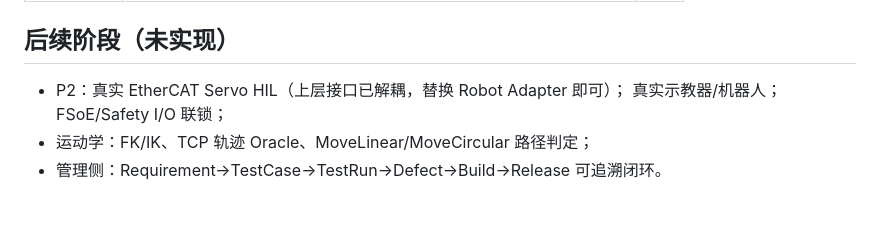
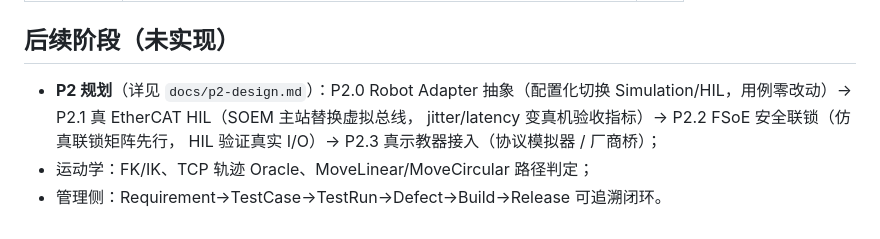
Before and after one commit to Curryhao30/robot-test-platform, a Markdown page: README.md, the part around the change. Drawn GitHub-style.

Commit message:
docs(p2): P2 规划基线——Robot Adapter 抽象/真 EtherCAT HIL(SOEM)/FSoE 安全联锁/真示教器，含里程碑与验收（v0.8.0-p2-plan）

```diff
--- a/README.md
+++ b/README.md
@@ -183,7 +183,9 @@ Playwright 端到端 8 用例：五块布局、tab 切换、**Servo ON 真实使
 
 ## 后续阶段（未实现）
 
-- P2：真实 EtherCAT Servo HIL（上层接口已解耦，替换 Robot Adapter 即可）；
-  真实示教器/机器人；FSoE/Safety I/O 联锁；
+- **P2 规划**（详见 `docs/p2-design.md`）：P2.0 Robot Adapter 抽象（配置化切换
+  Simulation/HIL，用例零改动）→ P2.1 真 EtherCAT HIL（SOEM 主站替换虚拟总线，
+  jitter/latency 变真机验收指标）→ P2.2 FSoE 安全联锁（仿真联锁矩阵先行，
+  HIL 验证真实 I/O）→ P2.3 真示教器接入（协议模拟器 / 厂商桥）；
 - 运动学：FK/IK、TCP 轨迹 Oracle、MoveLinear/MoveCircular 路径判定；
 - 管理侧：Requirement→TestCase→TestRun→Defect→Build→Release 可追溯闭环。
```
Also changed, not shown: docs/p2-design.md (added, +217 -0 lines).
